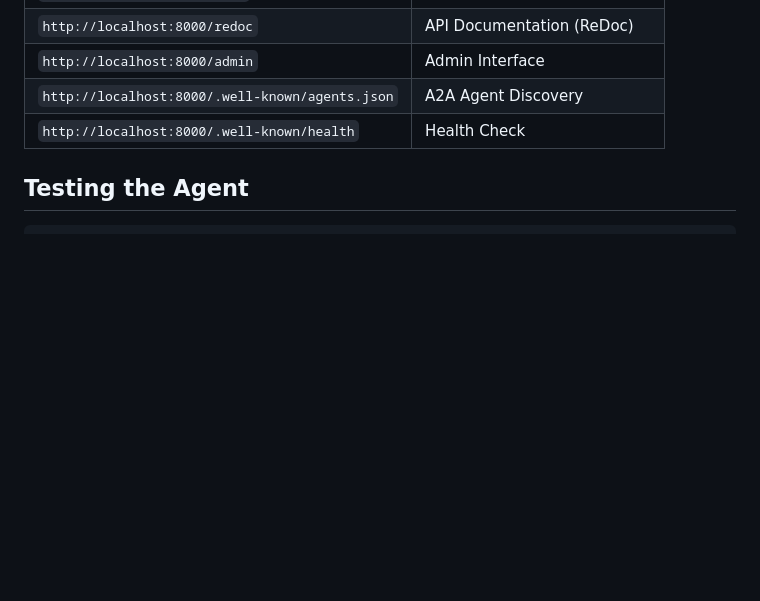
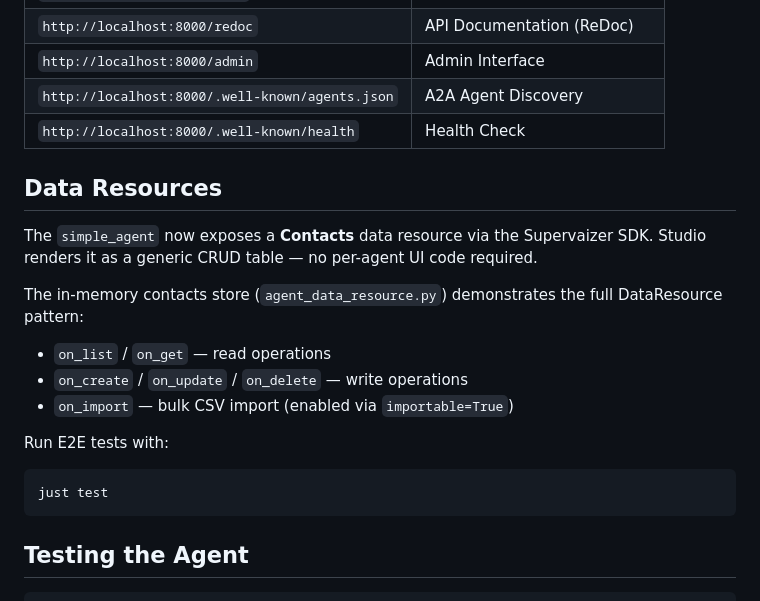
Before and after one commit to alain-sv/supervaize_hello_world, a Markdown page: README.md, the part around the change. GitHub-like rendering; blank space fills up the shorter version.

Commit message:
📝 docs: document DataResource example in README
Co-Authored-By: Claude Sonnet 4.6 <noreply@anthropic.com>

````diff
--- a/README.md
+++ b/README.md
@@ -72,6 +72,20 @@ Once running, you can access:
 | `http://localhost:8000/admin` | Admin Interface |
 | `http://localhost:8000/.well-known/agents.json` | A2A Agent Discovery |
 | `http://localhost:8000/.well-known/health` | Health Check |
+
+## Data Resources
+
+The `simple_agent` now exposes a **Contacts** data resource via the Supervaizer SDK. Studio renders it as a generic CRUD table — no per-agent UI code required.
+
+The in-memory contacts store (`agent_data_resource.py`) demonstrates the full DataResource pattern:
+- `on_list` / `on_get` — read operations
+- `on_create` / `on_update` / `on_delete` — write operations
+- `on_import` — bulk CSV import (enabled via `importable=True`)
+
+Run E2E tests with:
+```bash
+just test
+```
 
 ## Testing the Agent
 
````
